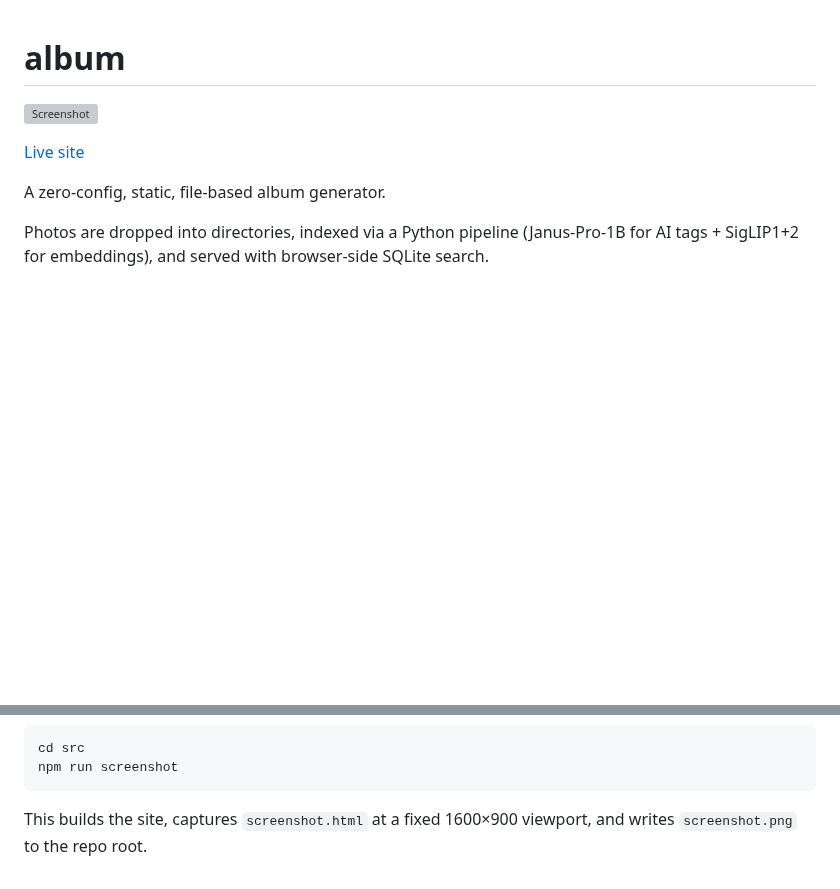
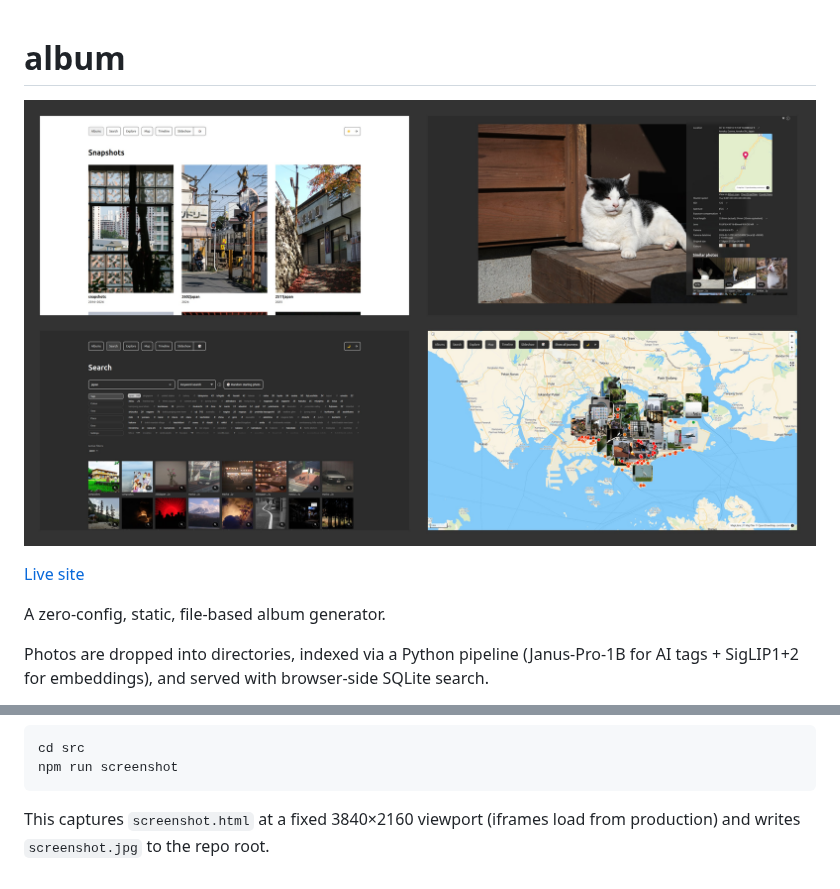
Before and after one commit to gyng/album, a Markdown page: README.md, 2 parts joined by grey strips. Drawn GitHub-style; pictures changed too: screenshot.jpg (added); blank space fills up the shorter version; grey boxes are pictures that could not be loaded.

````diff
--- a/README.md
+++ b/README.md
@@ -1,6 +1,6 @@
 # album
 
-![Screenshot](screenshot.png)
+![Screenshot](screenshot.jpg)
 
 [Live site](https://album-gyng.vercel.app/)
 
@@ -253,4 +253,4 @@ cd src
 npm run screenshot
 ```
 
-This builds the site, captures `screenshot.html` at a fixed 1600×900 viewport, and writes `screenshot.png` to the repo root.
+This captures `screenshot.html` at a fixed 3840×2160 viewport (iframes load from production) and writes `screenshot.jpg` to the repo root.
````
Also changed, not shown: 5 other files.
